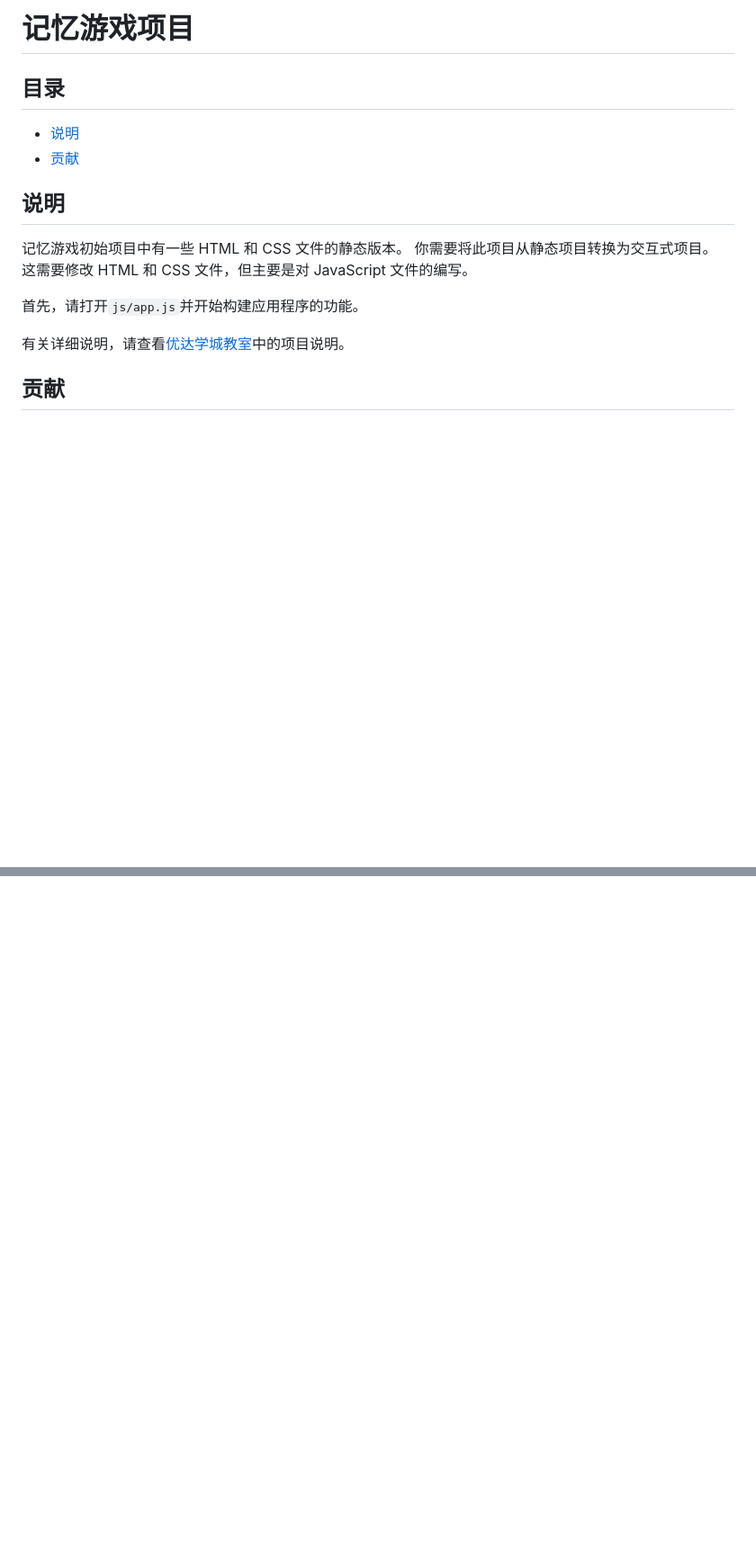
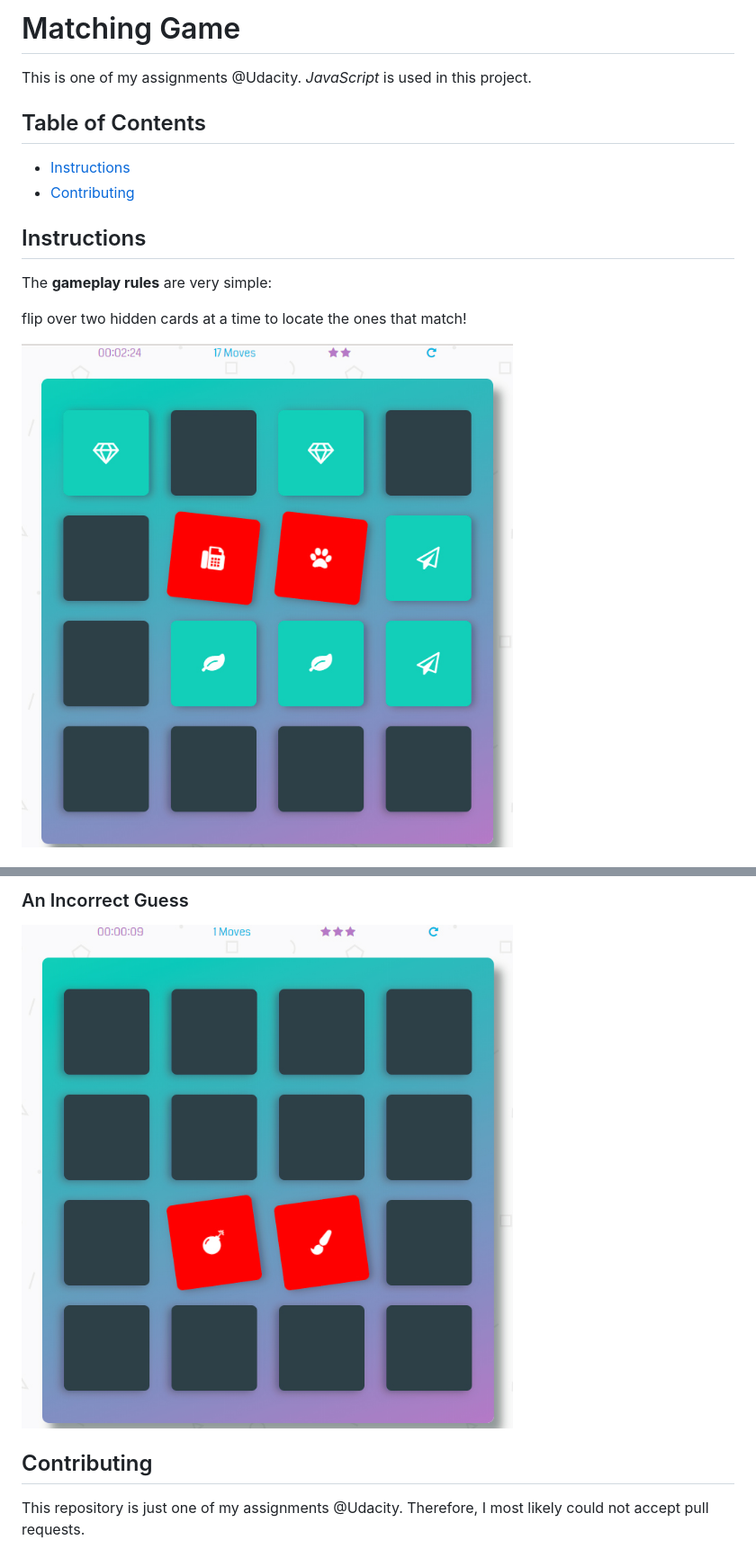
Before and after one commit to yanglinjing/fend2_p1_memory_game, a Markdown page: README.md, 2 parts joined by grey strips. Shown: that part at 90% size. Rendered like a GitHub page; pictures changed too: img/readme_correct_wrong.jpg (added), img/readme_wrong.jpg (added); blank space fills up the shorter version.

Commit message:
Write Readme

```diff
--- a/README.md
+++ b/README.md
@@ -1,17 +1,17 @@
-# 记忆游戏项目
+# Matching Game
 
-## 目录
+This is one of my assignments @Udacity. _JavaScript_ is used in this project.
 
-- [说明](#instructions)
-- [贡献](#contributing)
+## Table of Contents
 
-## 说明
+* [Instructions](#instructions)
+* [Contributing](#contributing)
 
-记忆游戏初始项目中有一些 HTML 和 CSS 文件的静态版本。 你需要将此项目从静态项目转换为交互式项目。 这需要修改 HTML 和 CSS 文件，但主要是对 JavaScript 文件的编写。
+## Instructions
 
-首先，请打开`js/app.js`并开始构建应用程序的功能。
+The **gameplay rules** are very simple:
 
-有关详细说明，请查看[优达学城教室](https://classroom.udacity.com/me)中的项目说明。
+flip over two hidden cards at a time to locate the ones that match!
 
-## 贡献
+![Image text](img/readme_correct_wrong.jpg)
 
@@ -18,0 +34,6 @@
+### An Incorrect Guess
+![Image text](img/readme_wrong.jpg)
+
+## Contributing
+
+This repository is just one of my assignments @Udacity. Therefore, I most likely could not accept pull requests.
```
Also changed, not shown: other parts of README.md (+16 -1 lines), img/readme_correct.jpg (added), img/readme_start.jpg (added).
